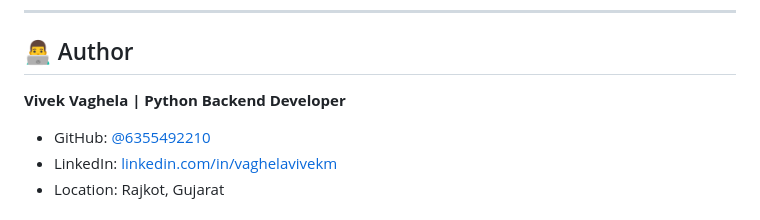
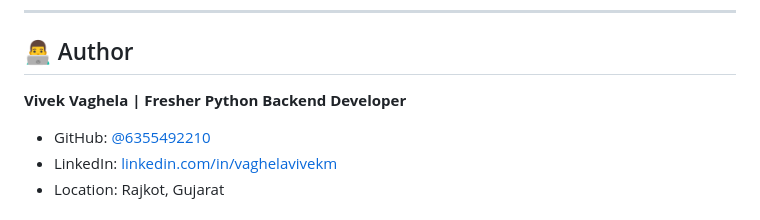
Before and after one commit to 6355492210/flask-weather-app, a Markdown page: README.md, the part around the change. GitHub-like rendering.

```diff
--- a/README.md
+++ b/README.md
@@ -141,7 +141,7 @@ flask-weather-app/
 
 ## 👨‍💻 Author
 
-**Vivek Vaghela | Python Backend Developer**
+**Vivek Vaghela | Fresher Python Backend Developer**
 - GitHub: [@6355492210](https://github.com/6355492210)
 - LinkedIn: [linkedin.com/in/vaghelavivekm](https://www.linkedin.com/in/vaghelavivekm)
 - Location: Rajkot, Gujarat
```
